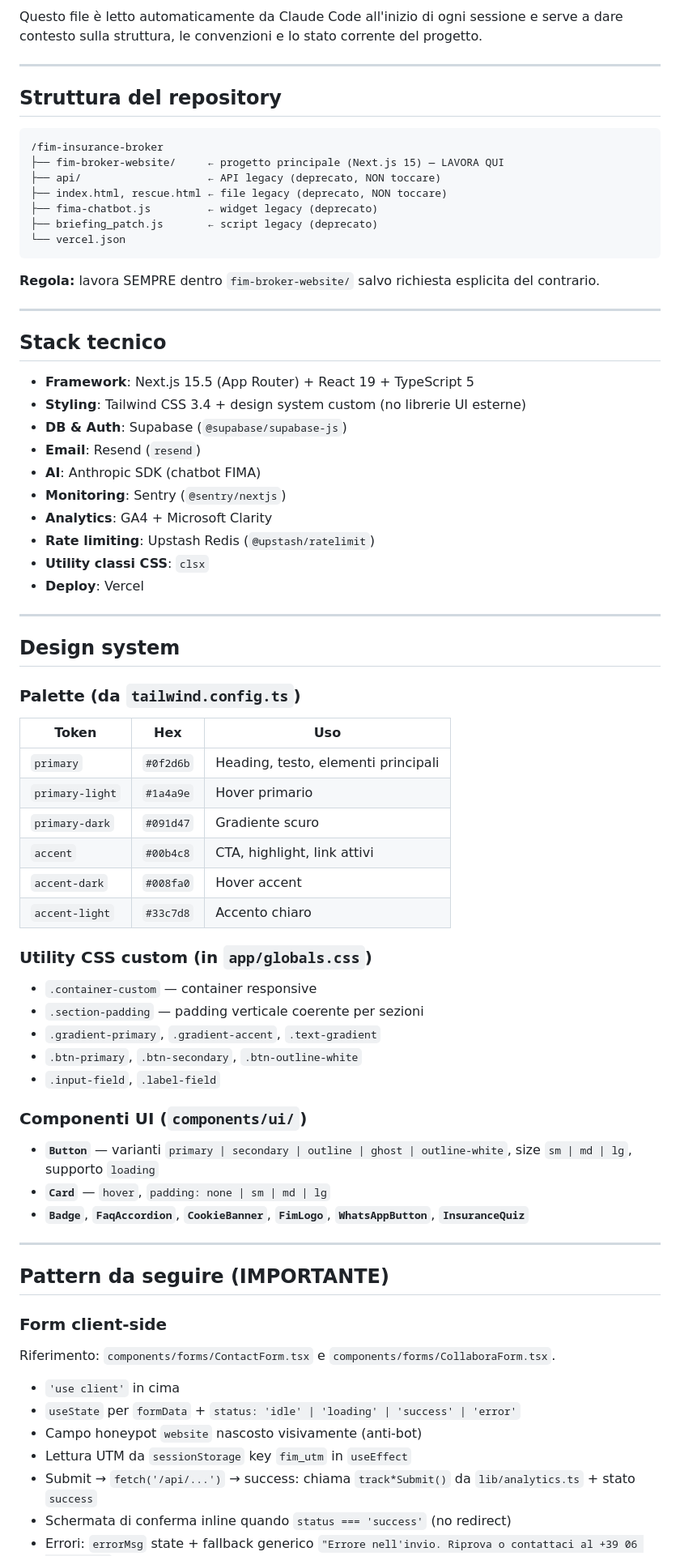
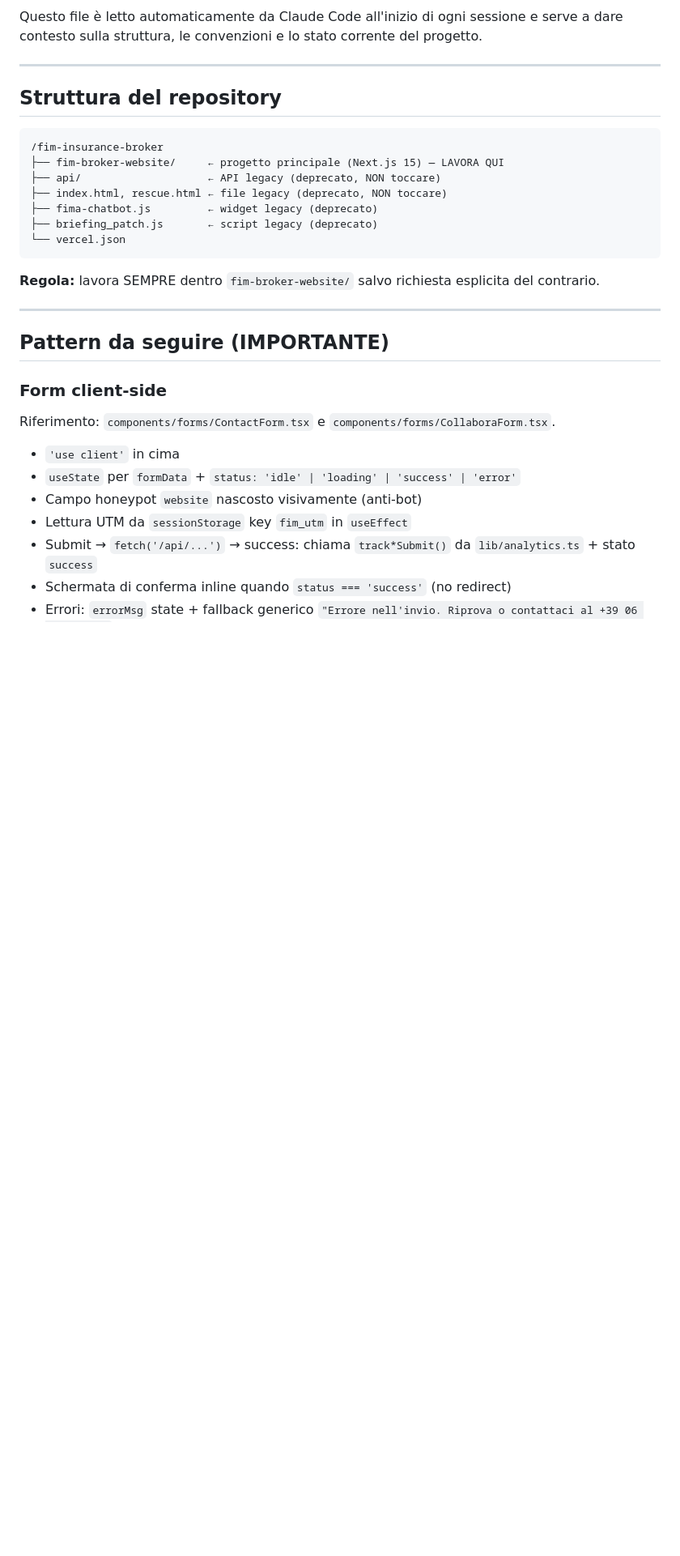
Before and after one commit to arturomanzo/fim-insurance-broker, a Markdown page: CLAUDE.md, the part around one of its changes. Shown at 81% size. GitHub-like rendering; blank space fills up the shorter version.

````diff
--- a/CLAUDE.md
+++ b/CLAUDE.md
@@ -19,47 +19,6 @@ Questo file è letto automaticamente da Claude Code all'inizio di ogni sessione
 ```
 
 **Regola:** lavora SEMPRE dentro `fim-broker-website/` salvo richiesta esplicita del contrario.
-
----
-
-## Stack tecnico
-
-- **Framework**: Next.js 15.5 (App Router) + React 19 + TypeScript 5
-- **Styling**: Tailwind CSS 3.4 + design system custom (no librerie UI esterne)
-- **DB & Auth**: Supabase (`@supabase/supabase-js`)
-- **Email**: Resend (`resend`)
-- **AI**: Anthropic SDK (chatbot FIMA)
-- **Monitoring**: Sentry (`@sentry/nextjs`)
-- **Analytics**: GA4 + Microsoft Clarity
-- **Rate limiting**: Upstash Redis (`@upstash/ratelimit`)
-- **Utility classi CSS**: `clsx`
-- **Deploy**: Vercel
-
----
-
-## Design system
-
-### Palette (da `tailwind.config.ts`)
-| Token | Hex | Uso |
-|---|---|---|
-| `primary` | `#0f2d6b` | Heading, testo, elementi principali |
-| `primary-light` | `#1a4a9e` | Hover primario |
-| `primary-dark` | `#091d47` | Gradiente scuro |
-| `accent` | `#00b4c8` | CTA, highlight, link attivi |
-| `accent-dark` | `#008fa0` | Hover accent |
-| `accent-light` | `#33c7d8` | Accento chiaro |
-
-### Utility CSS custom (in `app/globals.css`)
-- `.container-custom` — container responsive
-- `.section-padding` — padding verticale coerente per sezioni
-- `.gradient-primary`, `.gradient-accent`, `.text-gradient`
-- `.btn-primary`, `.btn-secondary`, `.btn-outline-white`
-- `.input-field`, `.label-field`
-
-### Componenti UI (`components/ui/`)
-- **`Button`** — varianti `primary | secondary | outline | ghost | outline-white`, size `sm | md | lg`, supporto `loading`
-- **`Card`** — `hover`, `padding: none | sm | md | lg`
-- **`Badge`**, **`FaqAccordion`**, **`CookieBanner`**, **`FimLogo`**, **`WhatsAppButton`**, **`InsuranceQuiz`**
 
 ---
 
````
Also changed, not shown: other parts of CLAUDE.md (+0 -83 lines).
